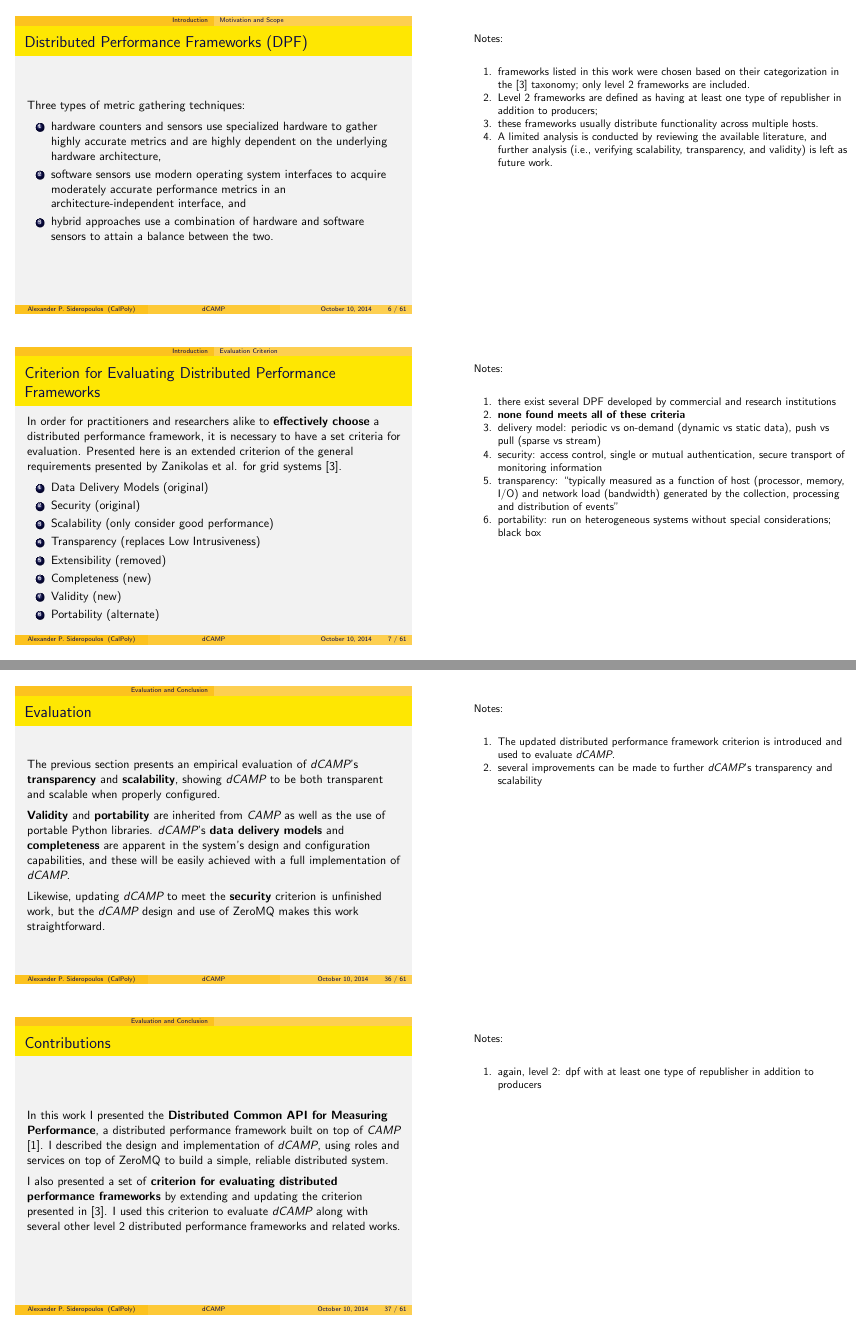
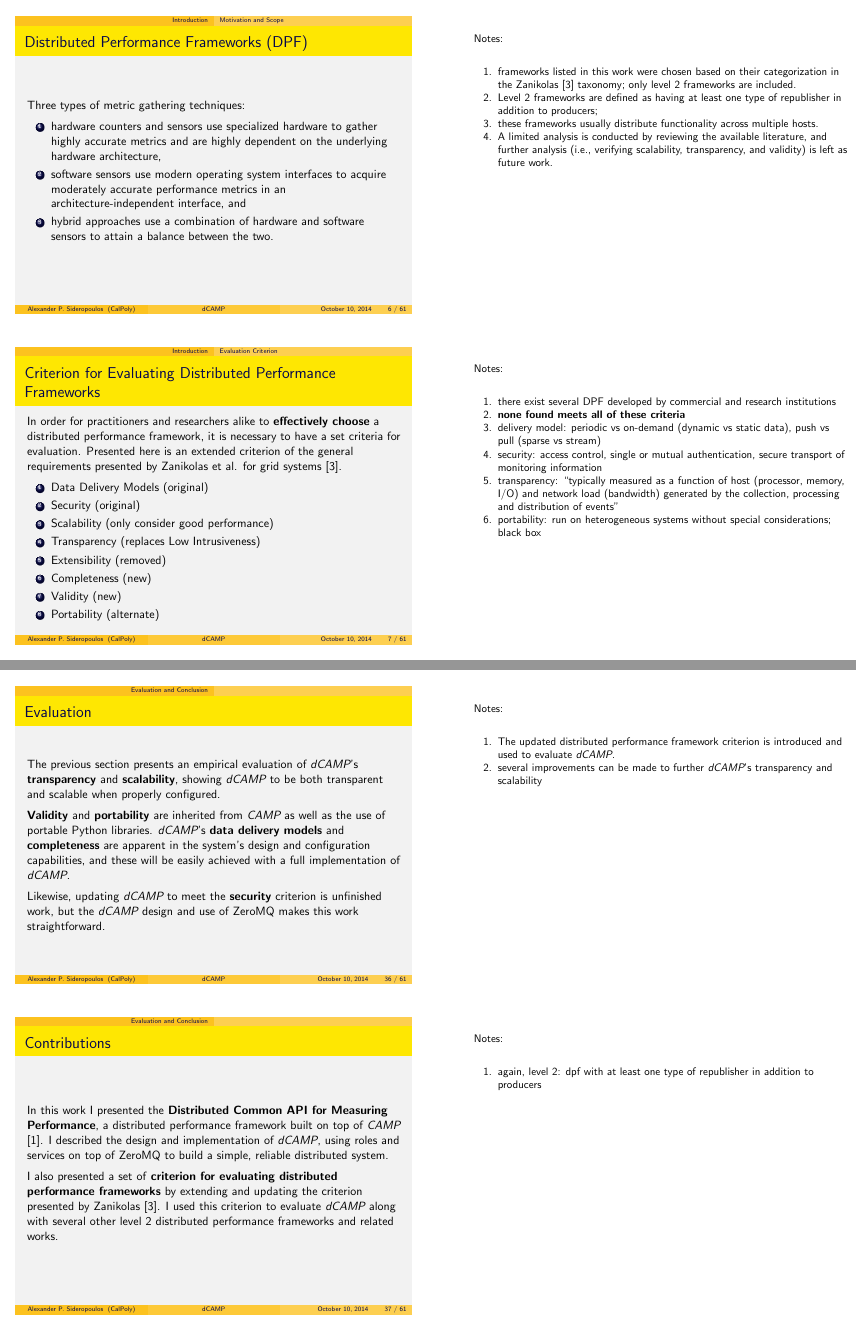
Before and after one commit to asiderop/dcamp-thesis, LaTeX slides (presentation.tex): pages 3 and 18 of 24, joined at a grey line. The pictures show the PDF file presentation-handout.pdf that the author committed with the source.

Commit message:
final edits

```diff
--- a/presentation.tex
+++ b/presentation.tex
@@ -223,8 +223,8 @@ architecture-independent interface, and
 \eee
 
 \note{Notes:}
-\noi{frameworks listed in this work were chosen based on their categorization in the \cite{zanikolas2005} taxonomy; only
-level 2 frameworks are included.}
+\noi{frameworks listed in this work were chosen based on their categorization in the Zanikolas \cite{zanikolas2005}
+taxonomy; only level 2 frameworks are included.}
 \noi{Level 2 frameworks are defined as having at least one type of republisher in addition to producers;}
 \noi{these frameworks usually distribute functionality across multiple hosts.}
 \noi{A limited analysis is conducted by reviewing the available literature, and further analysis (i.e., verifying
@@ -853,7 +854,7 @@ services on top of ZeroMQ to build a simple, reliable distributed system.
 \medskip
 
 I also presented a set of \textbf{criterion for evaluating distributed performance frameworks} by extending and updating
-the criterion presented in \cite{zanikolas2005}. I used this criterion to evaluate \dcamp along with several other level
+the criterion presented by Zanikolas \cite{zanikolas2005}. I used this criterion to evaluate \dcamp along with several other level
 2 distributed performance frameworks and related works.
 
 \note{Notes:}
```
Also changed, not shown: presentation-handout.pdf, presentation-slides.pdf, presentation.tex (15 more changed lines).
